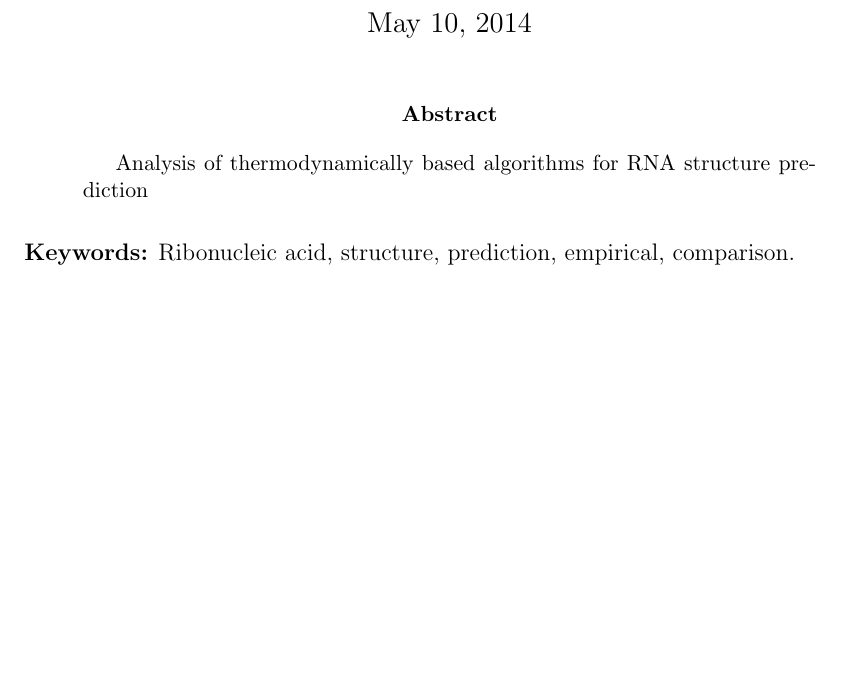
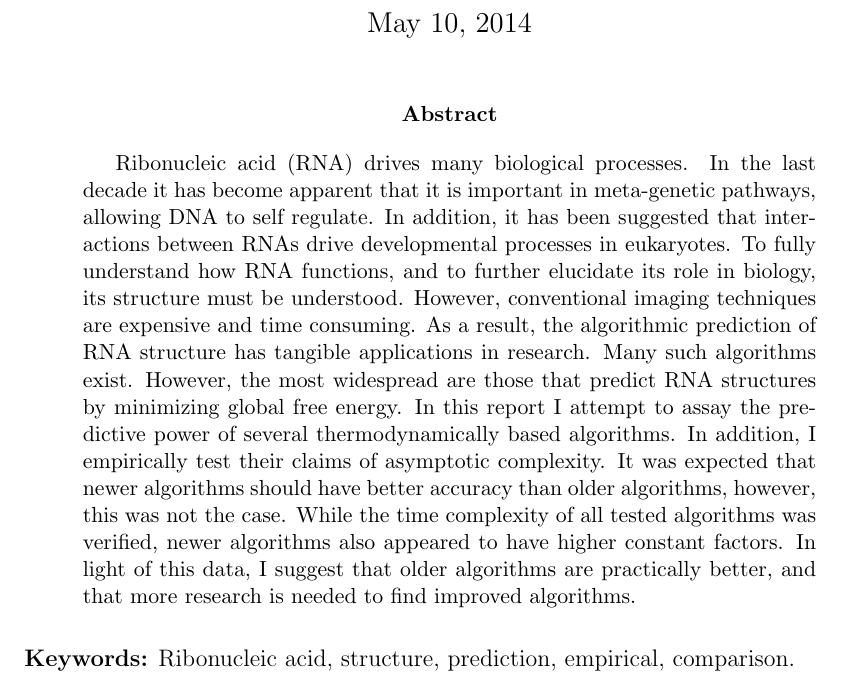
Before and after one commit to maltic/cits4008, a LaTeX problem sheet (Assignment 3/assignment_two.tex): part of page 1 of 10, cut so that both start at the same text, the shorter picture padded with empty space. Compiled offline with pdfLaTeX.

Commit message:
Abstract

```diff
--- a/Assignment 3/assignment_two.tex
+++ b/Assignment 3/assignment_two.tex
@@ -50,7 +50,7 @@ The University of Western Australia}
 \maketitle
 
 \begin{abstract}
-Analysis of thermodynamically based algorithms for RNA structure prediction
+Ribonucleic acid (RNA) drives many biological processes. In the last decade it has become apparent that it is important in meta-genetic pathways, allowing DNA to self regulate. In addition, it has been suggested that interactions between RNAs drive developmental processes in eukaryotes. To fully understand how RNA functions, and to further elucidate its role in biology, its structure must be understood. However, conventional imaging techniques are expensive and time consuming. As a result, the algorithmic prediction of RNA structure has tangible applications in research. Many such algorithms exist. However, the most widespread are those that predict RNA structures by minimizing global free energy. In this report I attempt to assay the predictive power of several thermodynamically based algorithms. In addition, I empirically test their claims of asymptotic complexity. It was expected that newer algorithms should have better accuracy than older algorithms, however, this was not the case. While the time complexity of all tested algorithms was verified, newer algorithms also appeared to have higher constant factors. In light of this data, I suggest that older algorithms are practically better, and that more research is needed to find improved algorithms.
 \end{abstract}
 
 
```
Also changed, not shown: Assignment 3/assignment_two.pdf, 2 other files.
